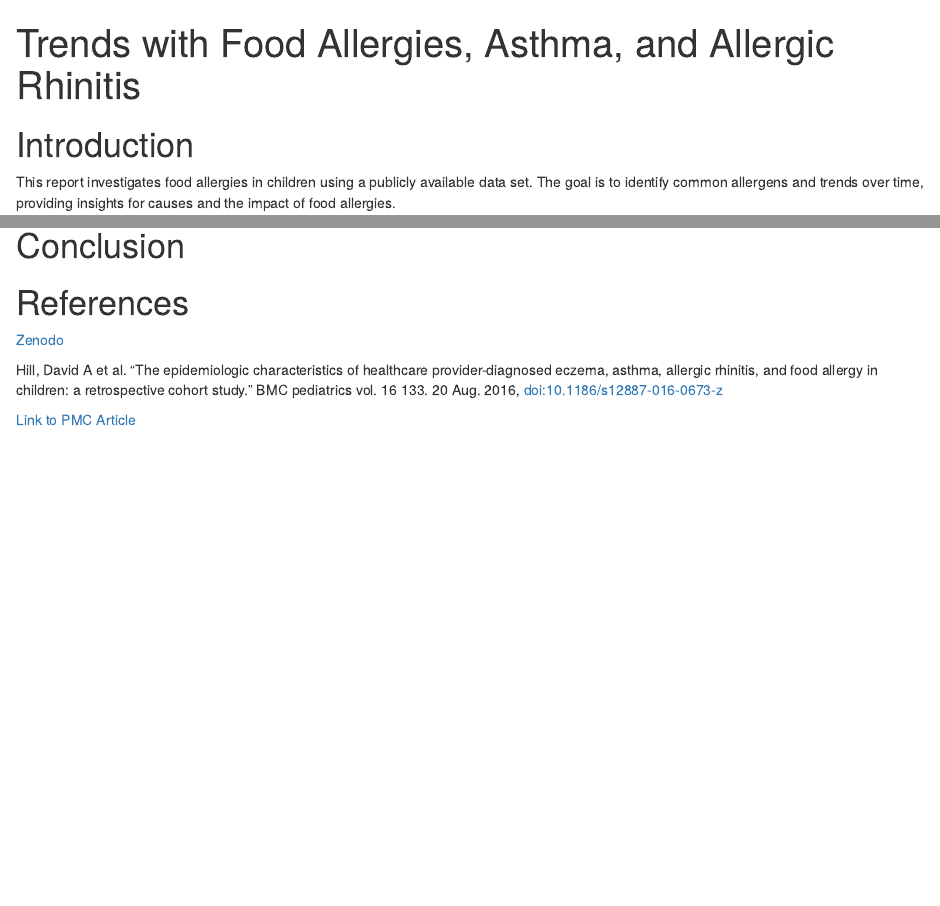
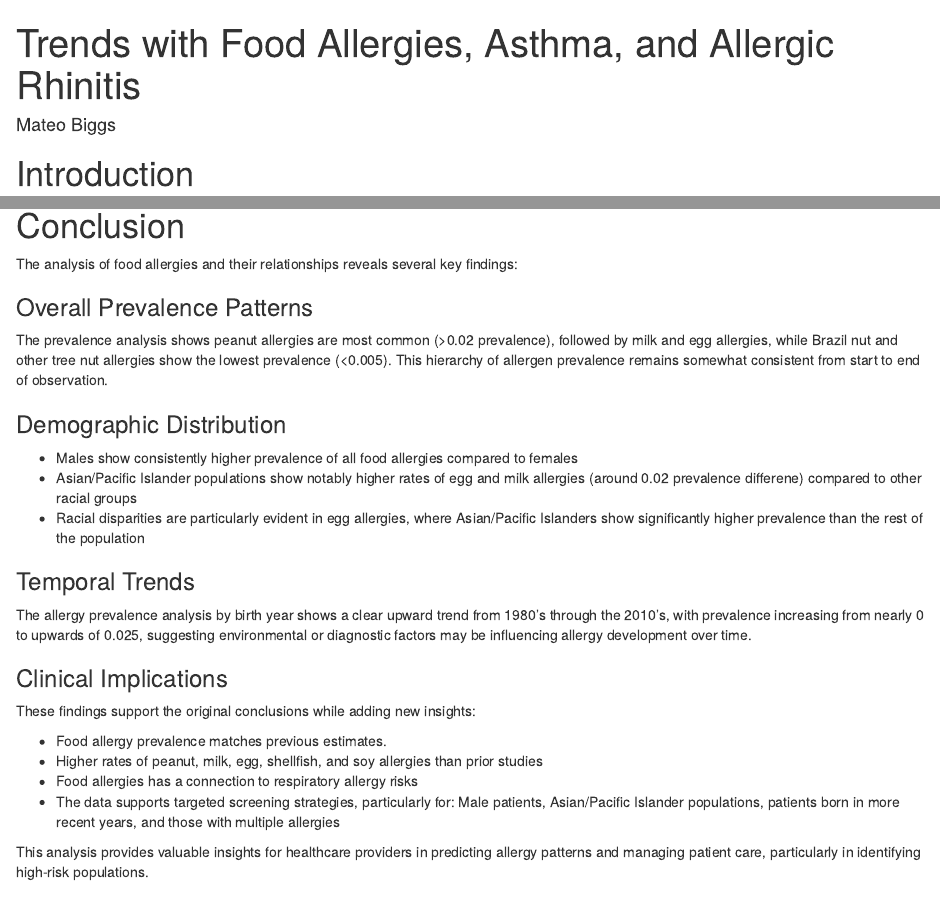
Before and after one commit to CodeMateo15/Allergy-Children-Analysis, an R Markdown document (allergy_analysis.Rmd): the page in a window 1100 px wide, from its top, and a second part further down, joined at a grey line. Rendered offline with R 4.5, knitr and Pandoc, with nearby package versions; drawn as R Markdown's standard HTML page in place of the format the file asks for; some code elsewhere in the file could not run offline.

Commit message:
updated conclusion

```diff
--- a/allergy_analysis.Rmd
+++ b/allergy_analysis.Rmd
@@ -1,5 +1,6 @@
 ---
 title: "Trends with Food Allergies, Asthma, and Allergic Rhinitis"
+author: "Mateo Biggs"
 output: allergy_notebook
 ---
 
@@ -581,6 +585,33 @@ ggplot(rhinitis_allergen_analysis_end,
 
 # Conclusion
 
+The analysis of food allergies and their relationships reveals several key findings:
+
+### Overall Prevalence Patterns
+
+The prevalence analysis shows peanut allergies are most common (\>0.02 prevalence), followed by milk and egg allergies, while Brazil nut and other tree nut allergies show the lowest prevalence (\<0.005). This hierarchy of allergen prevalence remains somewhat consistent from start to end of observation.
+
+### Demographic Distribution
+
+- Males show consistently higher prevalence of all food allergies compared to females
+- Asian/Pacific Islander populations show notably higher rates of egg and milk allergies (around 0.02 prevalence differene) compared to other racial groups
+- Racial disparities are particularly evident in egg allergies, where Asian/Pacific Islanders show significantly higher prevalence than the rest of the population
+
+### Temporal Trends
+
+The allergy prevalence analysis by birth year shows a clear upward trend from 1980's through the 2010's, with prevalence increasing from nearly 0 to upwards of 0.025, suggesting environmental or diagnostic factors may be influencing allergy development over time.
+
+### Clinical Implications
+
+These findings support the original conclusions while adding new insights:
+
+-   Food allergy prevalence matches previous estimates.
+-   Higher rates of peanut, milk, egg, shellfish, and soy allergies than prior studies
+-   Food allergies has a connection to respiratory allergy risks
+-   The data supports targeted screening strategies, particularly for: Male patients, Asian/Pacific Islander populations, patients born in more recent years, and those with multiple allergies
+
+This analysis provides valuable insights for healthcare providers in predicting allergy patterns and managing patient care, particularly in identifying high-risk populations.
+
 # References
 
 [Zenodo](https://zenodo.org/records/44529)
```
Also changed, not shown: allergy_analysis.Rmd (5 more changed lines).
